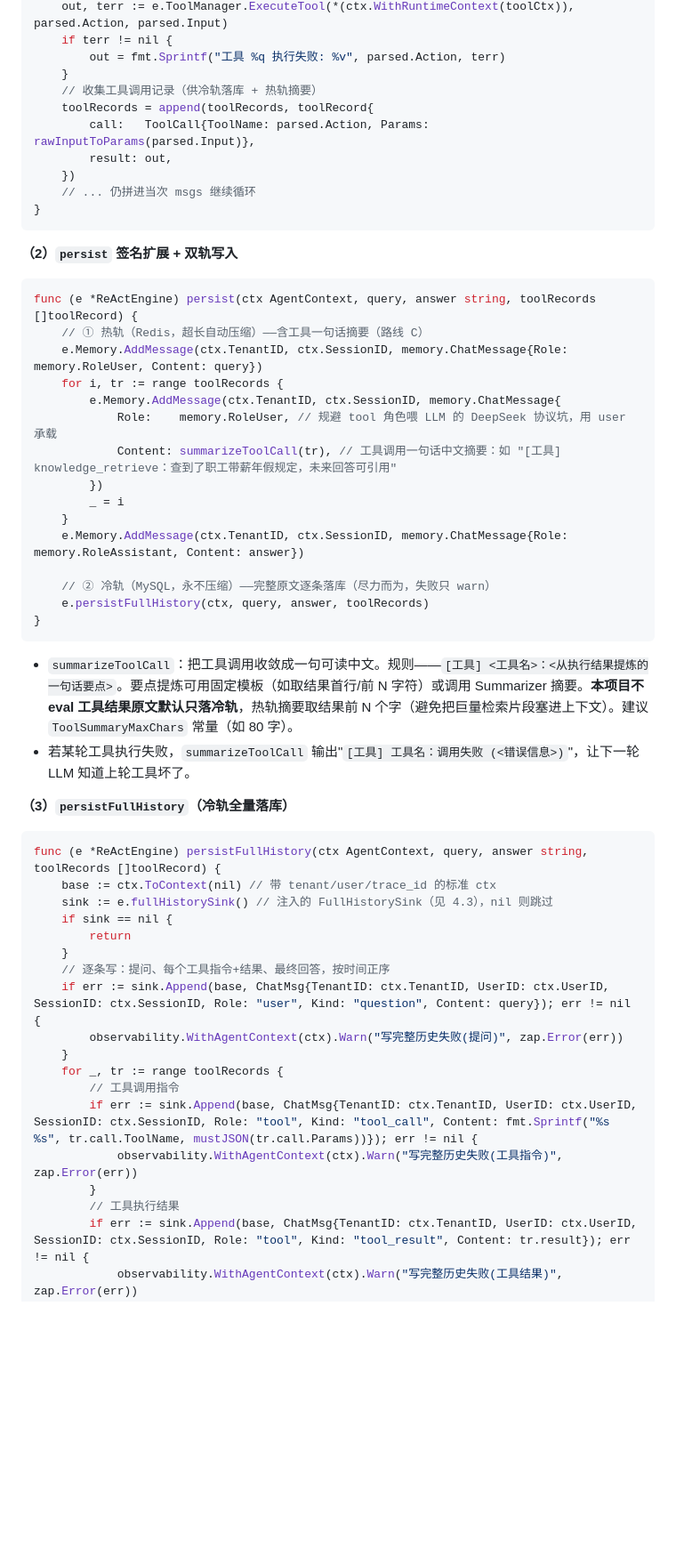
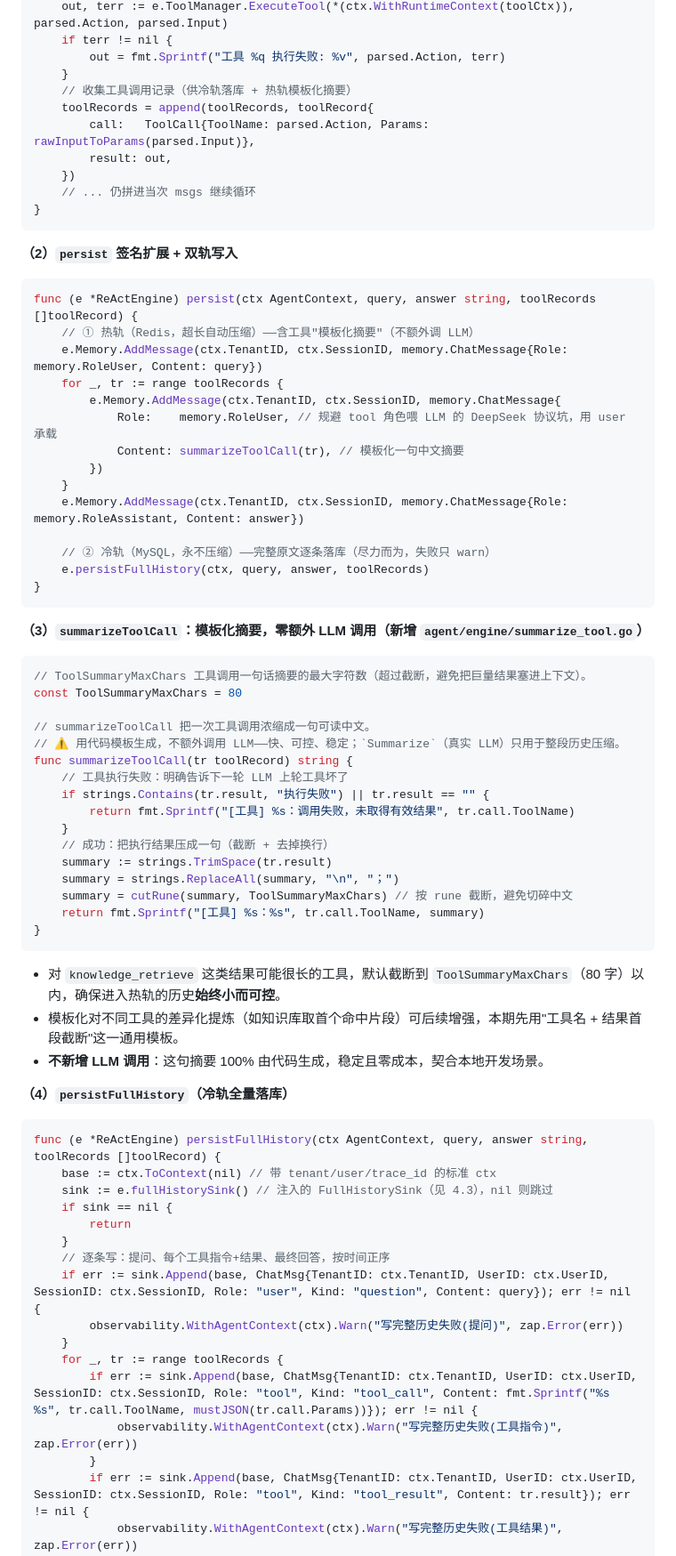
Before and after one commit to WWaynee/agent-platform, a Markdown page: update/需求单-0002-对话存储双轨分离.md, the part around one of its changes. Shown at 89% size. GitHub-like rendering; blank space fills up the shorter version.

````diff
--- a/update/需求单-0002-对话存储双轨分离.md
+++ b/update/需求单-0002-对话存储双轨分离.md
@@ -161,7 +166,7 @@ for iter := 0; iter < e.MaxIterations; iter++ {
 	if terr != nil {
 		out = fmt.Sprintf("工具 %q 执行失败: %v", parsed.Action, terr)
 	}
-	// 收集工具调用记录（供冷轨落库 + 热轨摘要）
+	// 收集工具调用记录（供冷轨落库 + 热轨模板化摘要）
 	toolRecords = append(toolRecords, toolRecord{
 		call:   ToolCall{ToolName: parsed.Action, Params: rawInputToParams(parsed.Input)},
 		result: out,
@@ -174,14 +179,13 @@ for iter := 0; iter < e.MaxIterations; iter++ {
 
 ```go
 func (e *ReActEngine) persist(ctx AgentContext, query, answer string, toolRecords []toolRecord) {
-	// ① 热轨（Redis，超长自动压缩）——含工具一句话摘要（路线 C）
+	// ① 热轨（Redis，超长自动压缩）——含工具"模板化摘要"（不额外调 LLM）
 	e.Memory.AddMessage(ctx.TenantID, ctx.SessionID, memory.ChatMessage{Role: memory.RoleUser, Content: query})
-	for i, tr := range toolRecords {
+	for _, tr := range toolRecords {
 		e.Memory.AddMessage(ctx.TenantID, ctx.SessionID, memory.ChatMessage{
 			Role:    memory.RoleUser, // 规避 tool 角色喂 LLM 的 DeepSeek 协议坑，用 user 承载
-			Content: summarizeToolCall(tr), // 工具调用一句话中文摘要：如 "[工具] knowledge_retrieve：查到了职工带薪年假规定，未来回答可引用"
+			Content: summarizeToolCall(tr), // 模板化一句中文摘要
 		})
-		_ = i
 	}
 	e.Memory.AddMessage(ctx.TenantID, ctx.SessionID, memory.ChatMessage{Role: memory.RoleAssistant, Content: answer})
 
@@ -190,10 +194,32 @@ func (e *ReActEngine) persist(ctx AgentContext, query, answer string, toolRecord
 }
 ```
 
-- `summarizeToolCall`：把工具调用收敛成一句可读中文。规则——`[工具] <工具名>：<从执行结果提炼的一句话要点>`。要点提炼可用固定模板（如取结果首行/前 N 字符）或调用 Summarizer 摘要。**本项目不 eval 工具结果原文默认只落冷轨**，热轨摘要取结果前 N 个字（避免把巨量检索片段塞进上下文）。建议 `ToolSummaryMaxChars` 常量（如 80 字）。
-- 若某轮工具执行失败，`summarizeToolCall` 输出"`[工具] 工具名：调用失败 (<错误信息>)`"，让下一轮 LLM 知道上轮工具坏了。
+**（3）`summarizeToolCall`：模板化摘要，零额外 LLM 调用（新增 `agent/engine/summarize_tool.go`）**
 
-**（3）`persistFullHistory`（冷轨全量落库）**
+```go
+// ToolSummaryMaxChars 工具调用一句话摘要的最大字符数（超过截断，避免把巨量结果塞进上下文）。
+const ToolSummaryMaxChars = 80
+
+// summarizeToolCall 把一次工具调用浓缩成一句可读中文。
+// ⚠️ 用代码模板生成，不额外调用 LLM——快、可控、稳定；`Summarize`（真实 LLM）只用于整段历史压缩。
+func summarizeToolCall(tr toolRecord) string {
+	// 工具执行失败：明确告诉下一轮 LLM 上轮工具坏了
+	if strings.Contains(tr.result, "执行失败") || tr.result == "" {
+		return fmt.Sprintf("[工具] %s：调用失败，未取得有效结果", tr.call.ToolName)
+	}
+	// 成功：把执行结果压成一句（截断 + 去掉换行）
+	summary := strings.TrimSpace(tr.result)
+	summary = strings.ReplaceAll(summary, "\n", "；")
+	summary = cutRune(summary, ToolSummaryMaxChars) // 按 rune 截断，避免切碎中文
+	return fmt.Sprintf("[工具] %s：%s", tr.call.ToolName, summary)
+}
+```
+
+- 对 `knowledge_retrieve` 这类结果可能很长的工具，默认截断到 `ToolSummaryMaxChars`（80 字）以内，确保进入热轨的历史**始终小而可控**。
+- 模板化对不同工具的差异化提炼（如知识库取首个命中片段）可后续增强，本期先用"工具名 + 结果首段截断"这一通用模板。
+- **不新增 LLM 调用**：这句摘要 100% 由代码生成，稳定且零成本，契合本地开发场景。
+
+**（4）`persistFullHistory`（冷轨全量落库）**
 
 ```go
 func (e *ReActEngine) persistFullHistory(ctx AgentContext, query, answer string, toolRecords []toolRecord) {
@@ -207,11 +233,9 @@ func (e *ReActEngine) persistFullHistory(ctx AgentContext, query, answer string,
 		observability.WithAgentContext(ctx).Warn("写完整历史失败(提问)", zap.Error(err))
 	}
 	for _, tr := range toolRecords {
-		// 工具调用指令
 		if err := sink.Append(base, ChatMsg{TenantID: ctx.TenantID, UserID: ctx.UserID, SessionID: ctx.SessionID, Role: "tool", Kind: "tool_call", Content: fmt.Sprintf("%s %s", tr.call.ToolName, mustJSON(tr.call.Params))}); err != nil {
 			observability.WithAgentContext(ctx).Warn("写完整历史失败(工具指令)", zap.Error(err))
 		}
-		// 工具执行结果
 		if err := sink.Append(base, ChatMsg{TenantID: ctx.TenantID, UserID: ctx.UserID, SessionID: ctx.SessionID, Role: "tool", Kind: "tool_result", Content: tr.result}); err != nil {
 			observability.WithAgentContext(ctx).Warn("写完整历史失败(工具结果)", zap.Error(err))
 		}
````
Also changed, not shown: other parts of update/需求单-0002-对话存储双轨分离.md (+65 -34 lines).
